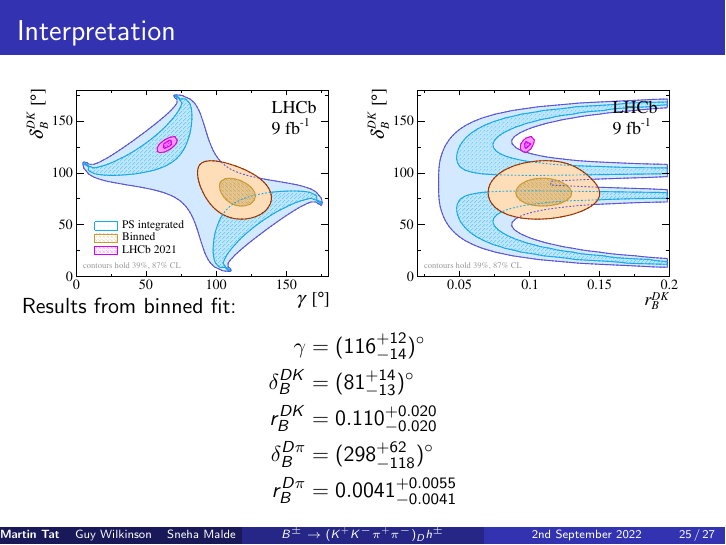
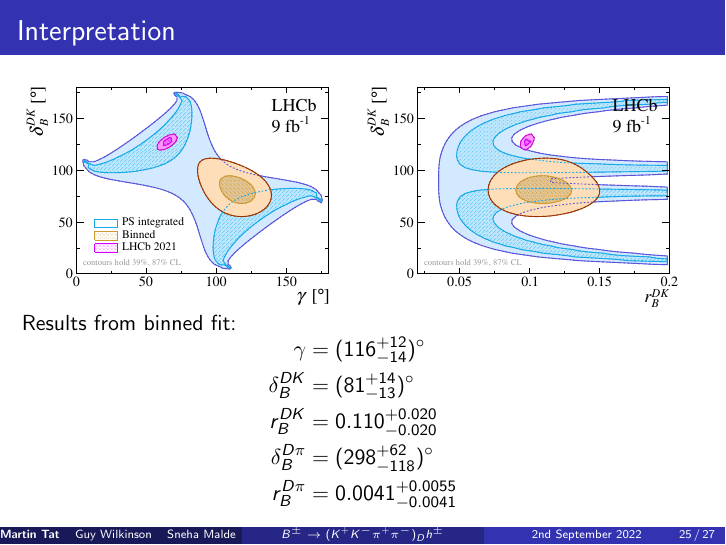
Before and after one commit to MartinDuyTat/B2Dh_D2KKpipi_Approval_Presentation_30th_August_2022, LaTeX slides (B2Dh_D2KKpipi_Approval_Presentation_30th_August_2022.tex): page 25 of 27. Compiled offline with pdfLaTeX; a LaTeX package or settings file that is missing is left out.

Commit message:
Fixed formatting on interpretation slide

```diff
--- a/B2Dh_D2KKpipi_Approval_Presentation_30th_August_2022.tex
+++ b/B2Dh_D2KKpipi_Approval_Presentation_30th_August_2022.tex
@@ -563,8 +563,9 @@
       \includegraphics[width = 1.0\textwidth]{Plots/gammacharm_lhcb_KKpipi_GLW_KKpipi_GGSZ_lhcb_2020_beauty_and_charm_r_dk_d_dk.pdf}
     \end{subfigure}
   \end{figure}
-  \vspace{-0.75cm}
+  \vspace{-0.35cm}
   Results from binned fit:
+  \vspace{-0.2cm}
   \begin{align*}
     \gamma &= (116^{+12}_{-14})^\circ \\
     \delta_B^{DK} &= (81^{+14}_{-13})^\circ \\
```
Also changed, not shown: B2Dh_D2KKpipi_Approval_Presentation_30th_August_2022.pdf.
